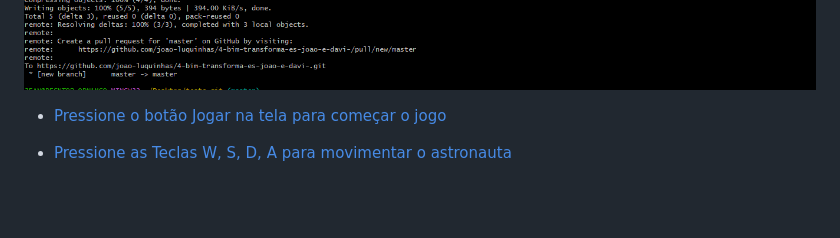
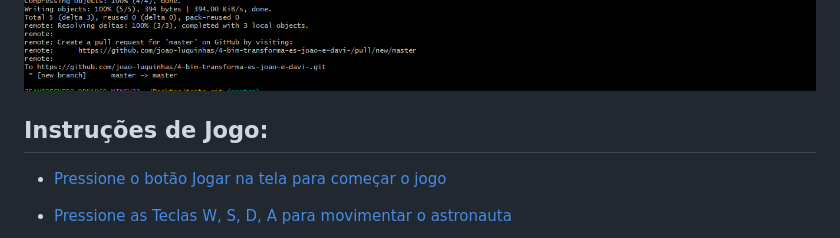
Before and after one commit to joao-luquinhas/4-bim-transforma-es-joao-e-davi-, a Markdown page: README.md, the part around the change. GitHub-like rendering; blank space fills up the shorter version.

```diff
--- a/README.md
+++ b/README.md
@@ -60,6 +60,7 @@ No projeto foi utilizado para definir um recorte circular em torno do astronauta
 <img src="atv joao e davi/img/git2.png"></img>
 
 <br>
+<h2>Instruções de Jogo:</h2>
 <p>
 
 - [Pressione o botão Jogar na tela para começar o jogo]()
```
